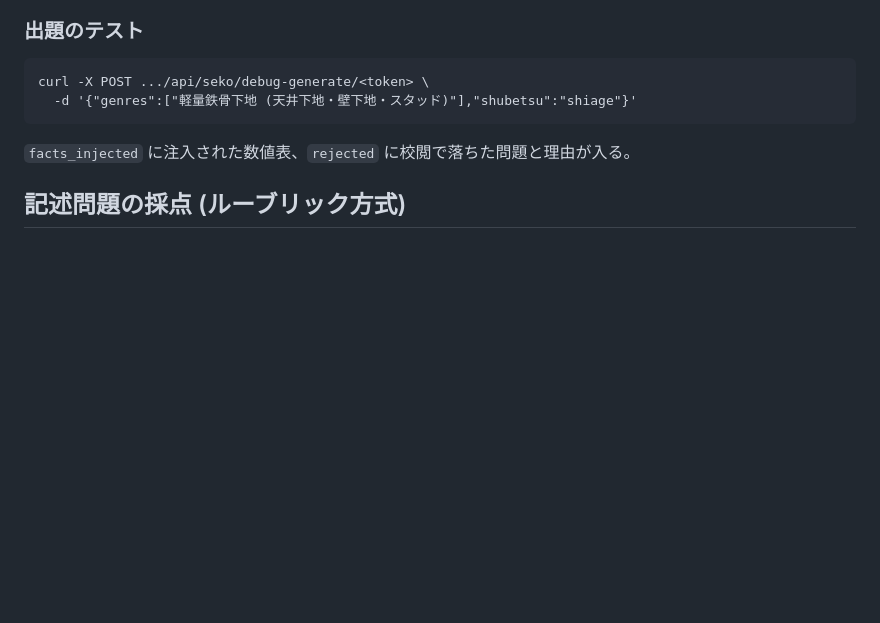
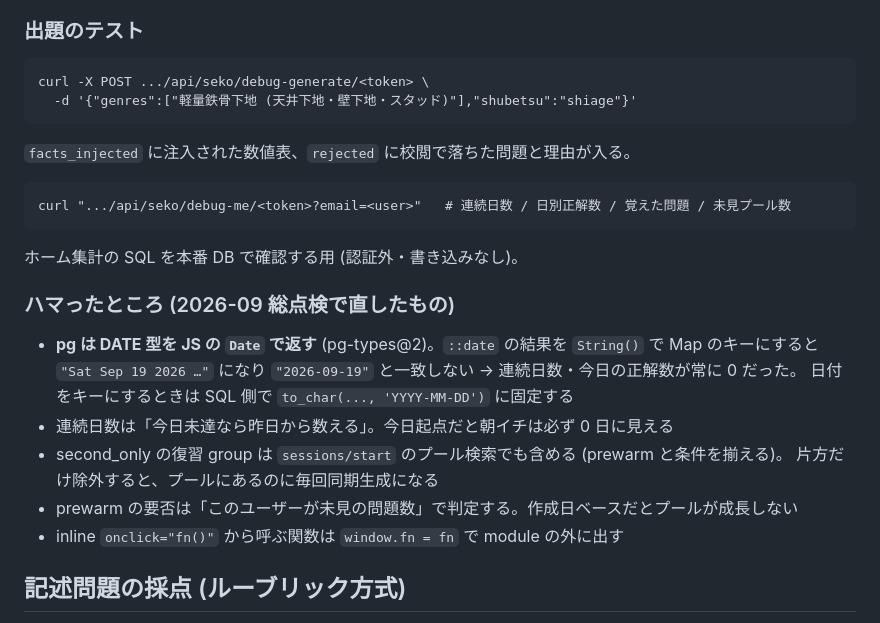
Before and after one commit to banaxart-jpg/keikhi, a Markdown page: apps/seko-kanri/README.md, the part around the change. Drawn GitHub-style; blank space fills up the shorter version.

Commit message:
seko-kanri README: debug-me と総点検で直したハマりどころを記録
Co-Authored-By: Claude Fable 5.1 <noreply@anthropic.com>
Claude-Session: https://claude.ai/code/session_01PEvDzRBCho58LPDVQMxqmX

````diff
--- a/apps/seko-kanri/README.md
+++ b/apps/seko-kanri/README.md
@@ -71,6 +71,21 @@ curl -X POST .../api/seko/debug-generate/<token> \
 ```
 `facts_injected` に注入された数値表、`rejected` に校閲で落ちた問題と理由が入る。
 
+```
+curl ".../api/seko/debug-me/<token>?email=<user>"   # 連続日数 / 日別正解数 / 覚えた問題 / 未見プール数
+```
+ホーム集計の SQL を本番 DB で確認する用 (認証外・書き込みなし)。
+
+### ハマったところ (2026-09 総点検で直したもの)
+- **pg は DATE 型を JS の `Date` で返す** (pg-types@2)。`::date` の結果を `String()` で Map のキーにすると
+  `"Sat Sep 19 2026 …"` になり `"2026-09-19"` と一致しない → 連続日数・今日の正解数が常に 0 だった。
+  日付をキーにするときは SQL 側で `to_char(..., 'YYYY-MM-DD')` に固定する
+- 連続日数は「今日未達なら昨日から数える」。今日起点だと朝イチは必ず 0 日に見える
+- second_only の復習 group は `sessions/start` のプール検索でも含める (prewarm と条件を揃える)。
+  片方だけ除外すると、プールにあるのに毎回同期生成になる
+- prewarm の要否は「このユーザーが未見の問題数」で判定する。作成日ベースだとプールが成長しない
+- inline `onclick="fn()"` から呼ぶ関数は `window.fn = fn` で module の外に出す
+
 ## 記述問題の採点 (ルーブリック方式)
 - 記述は Gemini が採点基準 (`SEKO_GRADE_RUBRIC` in server) で 0〜100 点を付け、**60 点以上で正解**
   (説明の正確さ / 留意点の具体性、一般論は低得点、誤記述は 0 点、模範解答と違う観点でも正しければ加点)
````
